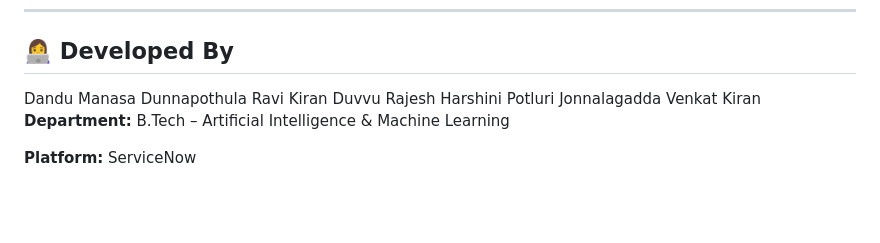
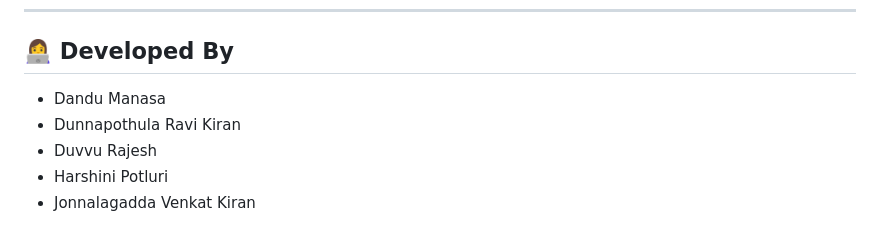
Before and after one commit to harshinipotluri/Smart-Library-Request-Workflow-in-ServiceNow, a Markdown page: README.md, the part around the change. Rendered like a GitHub page; blank space fills up the shorter version.

```diff
--- a/README.md
+++ b/README.md
@@ -145,11 +145,8 @@ The Smart Library Request Workflow successfully manages library books and borrow
 
 ## 👩‍💻 Developed By
 
-Dandu Manasa
-Dunnapothula Ravi Kiran
-Duvvu Rajesh
-Harshini Potluri
-Jonnalagadda Venkat Kiran
-**Department:** B.Tech – Artificial Intelligence & Machine Learning
-
-**Platform:** ServiceNow
+- Dandu Manasa
+- Dunnapothula Ravi Kiran
+- Duvvu Rajesh
+- Harshini Potluri
+- Jonnalagadda Venkat Kiran
```
